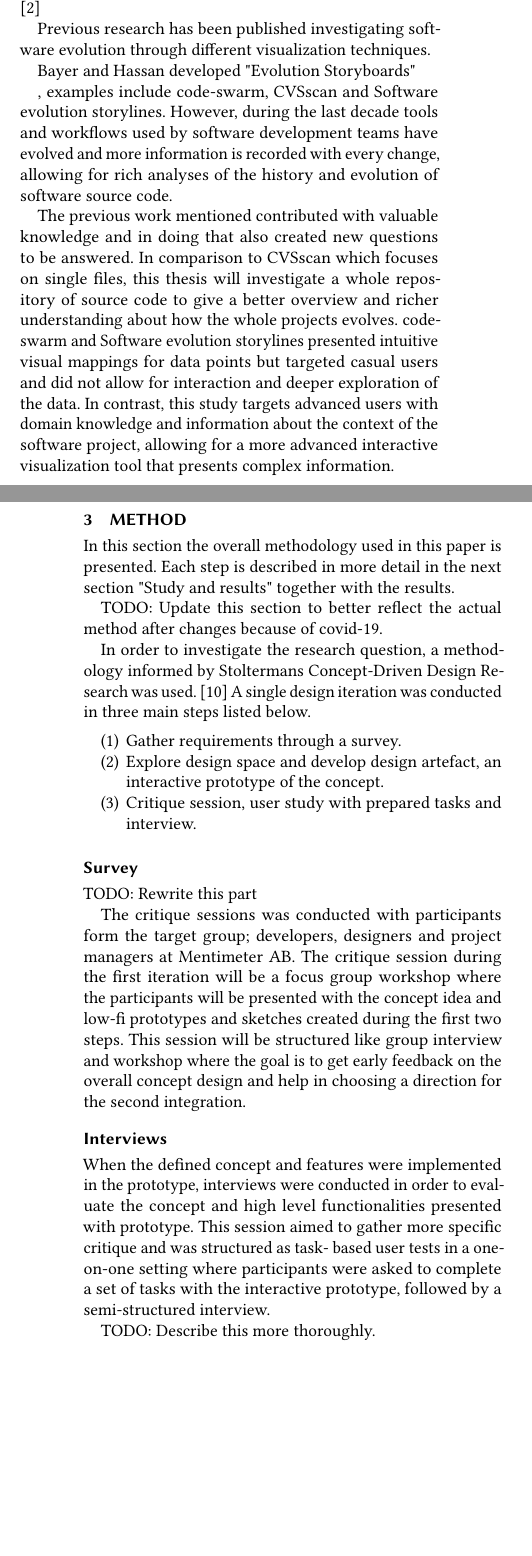
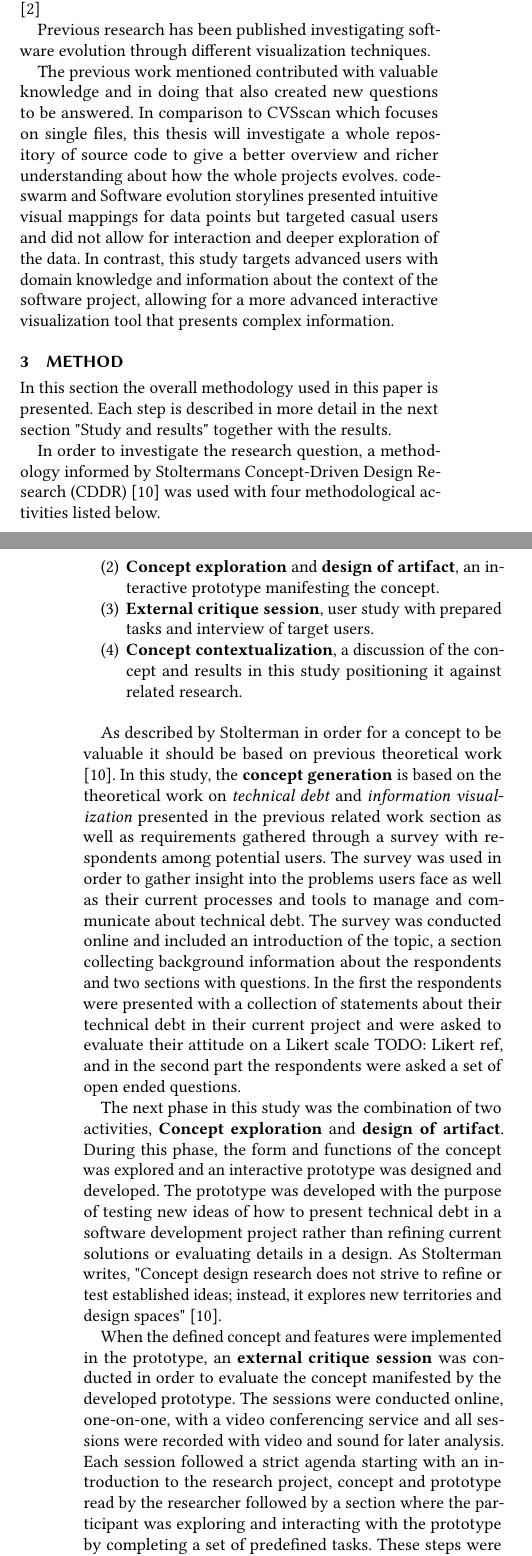
Before and after one commit to axelekwall/thesis, a LaTeX thesis (thesis.tex, which reads Sections/Introduction.tex, Sections/Method.tex, Sections/Research.tex): two parts of the columns of pages 2 and 3 of 8, joined at a grey line, cut so that both start at the same text, the shorter picture padded with empty space. The pictures show the PDF file thesis.pdf that the author committed with the source.

Commit message:
method updates

```diff
--- a/Sections/Introduction.tex
+++ b/Sections/Introduction.tex
@@ -17,2 +17 @@ In this context, where rapid continuous decision making and reflection is import
 
-\subsection{Information visualization}
--- a/Sections/Method.tex
+++ b/Sections/Method.tex
@@ -4,29 +4,30 @@
 \section{Method}
 In this section the overall methodology used in this paper is presented. Each step is described in more detail in the next section "Study and results" together with the results.
 
-TODO: Update this section to better reflect the actual method after changes because of covid-19.
-
-In order to investigate the research question, a methodology informed by Stoltermans Concept-Driven Design Research was used. \cite{stolterman_concept-driven_2010}
-A single design iteration was conducted in three main steps listed below.
+In order to investigate the research question, a methodology informed by Stoltermans Concept-Driven Design Research (CDDR) \cite{stolterman_concept-driven_2010} was used with four methodological activities listed below.
 
 \smallskip
 \begin{enumerate}
-  \item Gather requirements through a survey.
-  \item Explore design space and develop design artefact, an interactive prototype of the concept.
-  \item Critique session, user study with prepared tasks and interview.
+  \item \textbf{Concept generation}, related literature study and survey gathering requirements.
+  \item \textbf{Concept exploration}  and \textbf{design of artifact}, an interactive prototype manifesting the concept.
+  \item \textbf{External critique session}, user study with prepared tasks and interview of target users.
+  \item \textbf{Concept contextualization}, a discussion of the concept and results in this study positioning it against related research.
 \end{enumerate}
 \smallskip
 
-\subsection{Survey}
+As described by Stolterman in order for a concept to be valuable it should be based on previous theoretical work \cite{stolterman_concept-driven_2010}.
+In this study, the \textbf{concept generation} is based on the theoretical work on \textit{technical debt} and \textit{information visualization} presented in the previous related work section as well as requirements gathered through a survey with respondents among potential users.
+The survey was used in order to gather insight into the problems users face as well as their current processes and tools to manage and communicate about technical debt.
+The survey was conducted online and included an introduction of the topic, a section collecting background information about the respondents and two sections with questions.
+In the first the respondents were presented with a collection of statements about their technical debt in their current project and were asked to evaluate their attitude on a Likert scale TODO: Likert ref, and in the second part the respondents were asked a set of open ended questions.
 
-TODO: Rewrite this part
+The next phase in this study was the combination of two activities, \textbf{Concept exploration}  and \textbf{design of artifact}.
+During this phase, the form and functions of the concept was explored and an interactive prototype was designed and developed.
+The prototype was developed with the purpose of testing new ideas of how to present technical debt in a software development project rather than refining current solutions or evaluating details in a design.
+As Stolterman writes, "Concept design research does not strive to refine or test established ideas; instead, it explores new territories and design spaces" \cite{stolterman_concept-driven_2010}.
 
-The critique sessions was conducted with participants form the target group; developers, designers and project managers at Mentimeter AB.
-The critique session during the first iteration will be a focus group workshop where the participants will be presented with the concept idea and low-fi prototypes and sketches created during the first two steps.
-This session will be structured like group interview and workshop where the goal is to get early feedback on the overall concept design and help in choosing a direction for the second integration.
-
-\subsection{Interviews}
-When the defined concept and features were implemented in the prototype, interviews were conducted in order to evaluate the concept and high level functionalities presented with prototype.
-This session aimed to gather more specific critique and was structured as task- based user tests in a one-on-one setting where participants were asked to complete a set of tasks with the interactive prototype, followed by a semi-structured interview.
-
-TODO: Describe this more thoroughly.
+When the defined concept and features were implemented in the prototype, an \textbf{external critique session} was conducted in order to evaluate the concept manifested by the developed prototype.
+The sessions were conducted online, one-on-one, with a video conferencing service and all sessions were recorded with video and sound for later analysis.
+Each session followed a strict agenda starting with an introduction to the research project, concept and prototype read by the researcher followed by a section where the participant was exploring and interacting with the prototype by completing a set of predefined tasks.
+These steps were conducted mainly to allow for the participant to understand and asses the prototype to be able to criticize the concept and the tasks were not designed to evaluate the usability or interaction with the application.
+When the participant had completed the tasks were familiarized with the prototype, a semi-structured interview was conducted with two parts.
--- a/Sections/Research.tex
+++ b/Sections/Research.tex
@@ -16,12 +17,6 @@ The raw data can take many forms which can be classified intro three main catego
 
 Previous research has been published investigating software evolution through different visualization techniques.
 
-
-Bayer and Hassan developed "Evolution Storyboards"
-
-
-, examples include code-swarm, CVSscan and Software evolution storylines. However, during the last decade tools and workflows used by software development teams have evolved and more information is recorded with every change, allowing for rich analyses of the history and evolution of software source code.
-
 The previous work mentioned contributed with valuable knowledge and in doing that also created new questions to be answered.
 In comparison to CVSscan which focuses on single files, this thesis will investigate a whole repository of source code to give a better overview and richer understanding about how the whole projects evolves.
 code-swarm and Software evolution storylines presented intuitive visual mappings for data points but targeted casual users and did not allow for interaction and deeper exploration of the data.
```
Also changed, not shown: Figures/Backlog.tex (+1 -1 lines), Figures/DebtTypes.tex (+1 -1 lines), Figures/History.tex (+1 -1 lines), Sections/Question.tex (+1 -1 lines), Sections/Subsections/Interviews.tex (+4 -3 lines), thesis.tex (+3 -3 lines), thesis.pdf, Sections/Introduction.tex (15 more changed lines), Sections/Research.tex (3 more changed lines), 1 other file.
